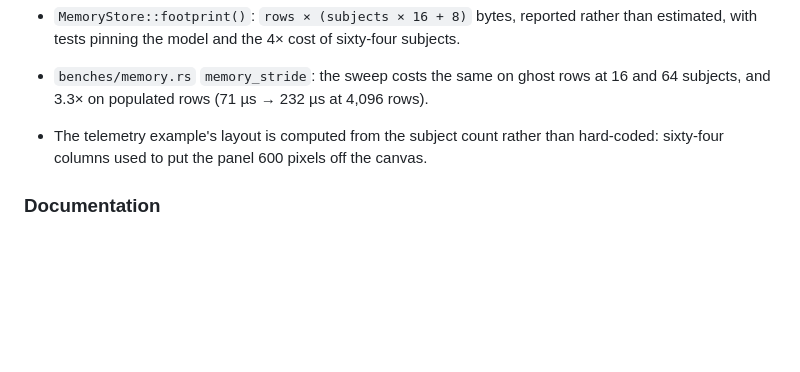
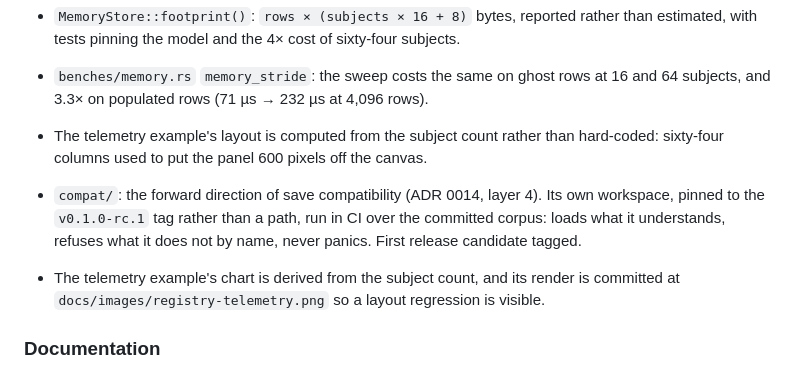
Before and after one commit to greysquirr3l/bevy-flock, a Markdown page: CHANGELOG.md, the part around the change. Rendered like a GitHub page; blank space fills up the shorter version.

```diff
--- a/CHANGELOG.md
+++ b/CHANGELOG.md
@@ -90,6 +90,13 @@ adheres to [Semantic Versioning](https://semver.org/spec/v2.0.0.html).
 - The telemetry example's layout is computed from the subject count rather than
   hard-coded: sixty-four columns used to put the panel 600 pixels off the canvas.
 
+- `compat/`: the forward direction of save compatibility (ADR 0014, layer 4). Its own
+  workspace, pinned to the `v0.1.0-rc.1` tag rather than a path, run in CI over the
+  committed corpus: loads what it understands, refuses what it does not by name, never
+  panics. First release candidate tagged.
+- The telemetry example's chart is derived from the subject count, and its render is
+  committed at `docs/images/registry-telemetry.png` so a layout regression is visible.
+
 ### Documentation
 
 - ADR 0011: how social memory integrates with the virtual-cost stride scheduler —
```
Also changed, not shown: docs/adr/0014-compatibility-testing.md (+29 -0 lines), docs/adr/0015-memory-diagnostics.md (+5 -0 lines), docs/images/registry-telemetry.png (added), 4 other files.
